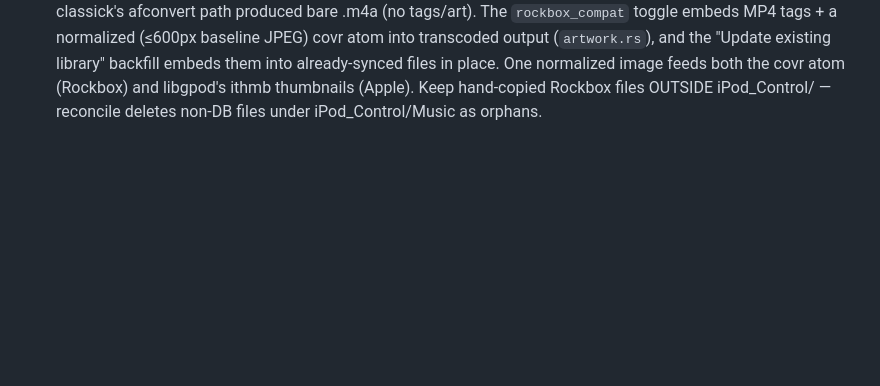
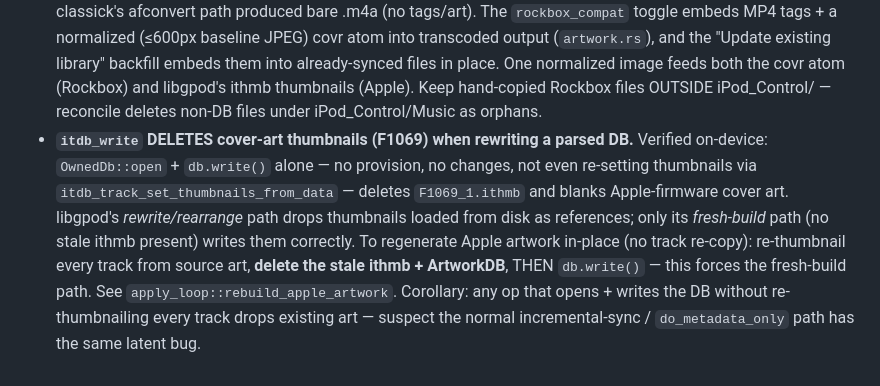
Before and after one commit to itsmichaelwest/classick, a Markdown page: LEARNINGS.md, the part around the change. Rendered like a GitHub page; blank space fills up the shorter version.

Commit message:
docs: record itdb_write F1069-deletion gotcha + fresh-rebuild fix

```diff
--- a/LEARNINGS.md
+++ b/LEARNINGS.md
@@ -441,3 +441,15 @@ User flagged: "we might want to make the UX a bit more interactive so that all i
   (Rockbox) and libgpod's ithmb thumbnails (Apple). Keep hand-copied Rockbox
   files OUTSIDE iPod_Control/ — reconcile deletes non-DB files under
   iPod_Control/Music as orphans.
+- **`itdb_write` DELETES cover-art thumbnails (F1069) when rewriting a parsed
+  DB.** Verified on-device: `OwnedDb::open` + `db.write()` alone — no provision,
+  no changes, not even re-setting thumbnails via
+  `itdb_track_set_thumbnails_from_data` — deletes `F1069_1.ithmb` and blanks
+  Apple-firmware cover art. libgpod's *rewrite/rearrange* path drops thumbnails
+  loaded from disk as references; only its *fresh-build* path (no stale ithmb
+  present) writes them correctly. To regenerate Apple artwork in-place (no track
+  re-copy): re-thumbnail every track from source art, **delete the stale
+  ithmb + ArtworkDB**, THEN `db.write()` — this forces the fresh-build path.
+  See `apply_loop::rebuild_apple_artwork`. Corollary: any op that opens + writes
+  the DB without re-thumbnailing every track drops existing art — suspect the
+  normal incremental-sync / `do_metadata_only` path has the same latent bug.
```
